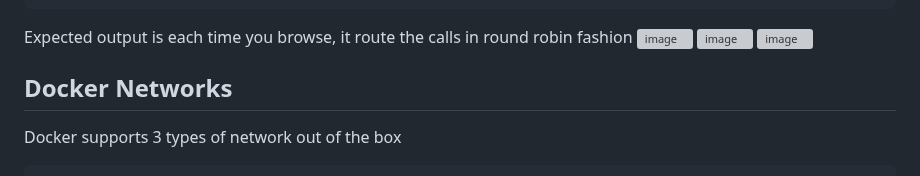
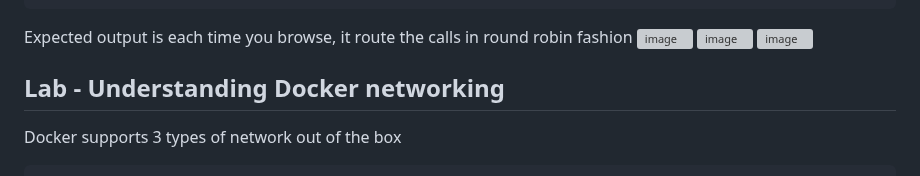
Before and after one commit to kbmcsekumar/ansible-sep-2023, a Markdown page: Day1/README.md, the part around the change. Drawn GitHub-style; grey boxes are pictures that could not be loaded.

````diff
--- a/Day1/README.md
+++ b/Day1/README.md
@@ -467,7 +467,7 @@ Expected output is each time you browse, it route the calls in round robin fashi
 ![image](https://github.com/tektutor/ansible-sep-2023/assets/12674043/4837c427-eb8c-4ad3-a177-077d6d687760)
 ![image](https://github.com/tektutor/ansible-sep-2023/assets/12674043/f2a2cf91-509c-434b-9ec4-f88426bd8cf7)
 
-## Docker Networks
+## Lab - Understanding Docker networking
 
 Docker supports 3 types of network out of the box
 ```
````
